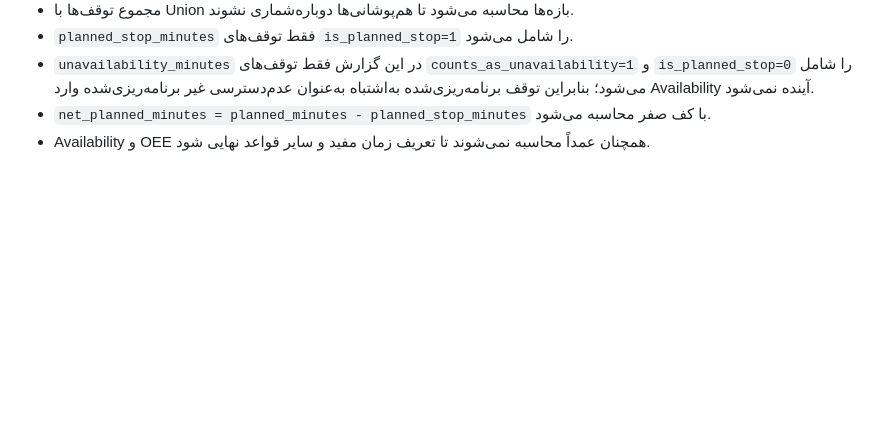
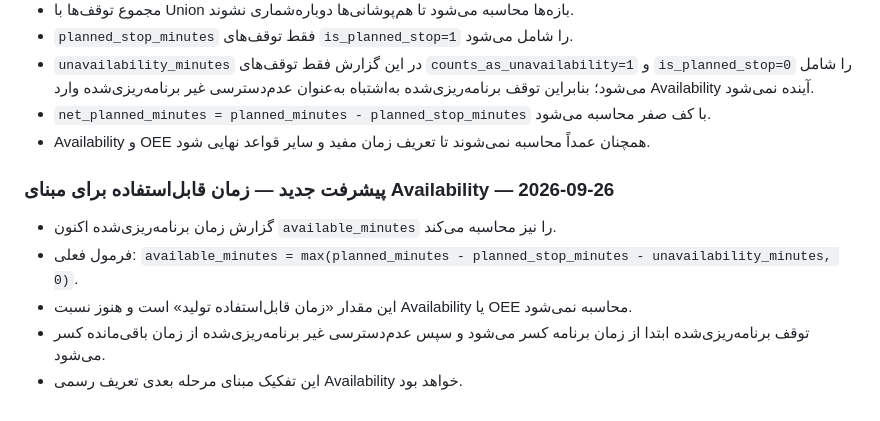
Before and after one commit to saiedrahimi252/Repair, a Markdown page: AI_CONTEXT/CURRENT_TASK.md, the part around the change. Rendered like a GitHub page; blank space fills up the shorter version.

Commit message:
docs: record available production time formula

```diff
--- a/AI_CONTEXT/CURRENT_TASK.md
+++ b/AI_CONTEXT/CURRENT_TASK.md
@@ -173,3 +173,11 @@ production_products, production_suppliers, production_raw_materials, production_
 - `unavailability_minutes` در این گزارش فقط توقف‌های `counts_as_unavailability=1` و `is_planned_stop=0` را شامل می‌شود؛ بنابراین توقف برنامه‌ریزی‌شده به‌اشتباه به‌عنوان عدم‌دسترسی غیر برنامه‌ریزی‌شده وارد Availability آینده نمی‌شود.
 - `net_planned_minutes = planned_minutes - planned_stop_minutes` با کف صفر محاسبه می‌شود.
 - Availability و OEE همچنان عمداً محاسبه نمی‌شوند تا تعریف زمان مفید و سایر قواعد نهایی شود.
+
+
+### پیشرفت جدید — زمان قابل‌استفاده برای مبنای Availability — 2026-09-26
+- گزارش زمان برنامه‌ریزی‌شده اکنون `available_minutes` را نیز محاسبه می‌کند.
+- فرمول فعلی: `available_minutes = max(planned_minutes - planned_stop_minutes - unavailability_minutes, 0)`.
+- این مقدار «زمان قابل‌استفاده تولید» است و هنوز نسبت Availability یا OEE محاسبه نمی‌شود.
+- توقف برنامه‌ریزی‌شده ابتدا از زمان برنامه کسر می‌شود و سپس عدم‌دسترسی غیر برنامه‌ریزی‌شده از زمان باقی‌مانده کسر می‌شود.
+- این تفکیک مبنای مرحله بعدی تعریف رسمی Availability خواهد بود.
```
